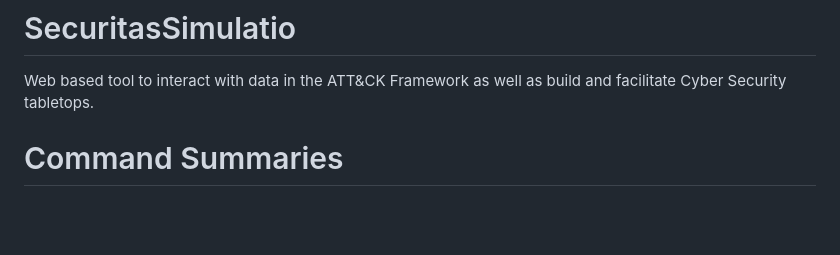
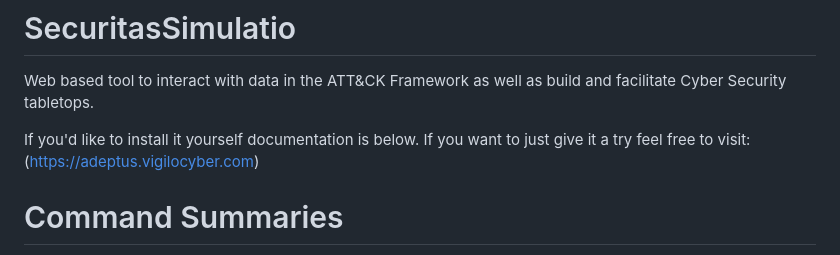
Before and after one commit to codefiresecurity/SecuritasSimulatio, a Markdown page: README.md, the part around the change. Drawn GitHub-style; blank space fills up the shorter version.

```diff
--- a/README.md
+++ b/README.md
@@ -1,6 +1,8 @@
 # SecuritasSimulatio
 
 Web based tool to interact with data in the ATT&CK Framework as well as build and facilitate Cyber Security tabletops.
+
+If you'd like to install it yourself documentation is below. If you want to just give it a try feel free to visit: (https://adeptus.vigilocyber.com)
 
 # Command Summaries
 
```
